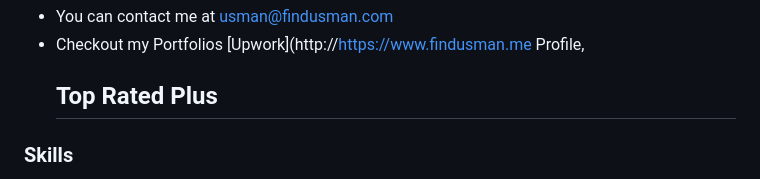
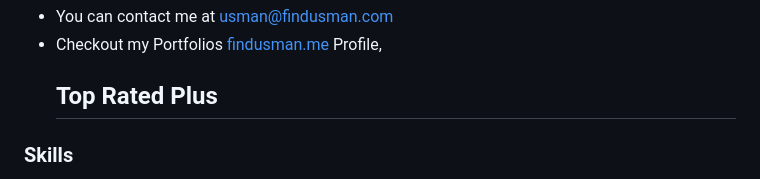
Before and after one commit to findusman/findusman, a Markdown page: README.md, the part around one of its changes. GitHub-like rendering.

Commit message:
Update Upwork profile links in README
Removed unnecessary HTML styling from Upwork profile links.

```diff
--- a/README.md
+++ b/README.md
@@ -12,5 +12,5 @@ I help startups build and create fully functional web applications and high-perf
 * You can contact me at [usman@findusman.com](mailto:usman@findusman.me)
-* Checkout my Portfolios [Upwork](http://https://www.findusman.me Profile, <h2 style= "color: blue;">Top Rated Plus</h2>
+* Checkout my Portfolios [findusman.me](http://https://www.findusman.me) Profile, <h2 style= "color: blue;">Top Rated Plus</h2>
 ### Skills
 
 <p align="left">
```
Also changed, not shown: other parts of README.md (+1 -1 lines).
